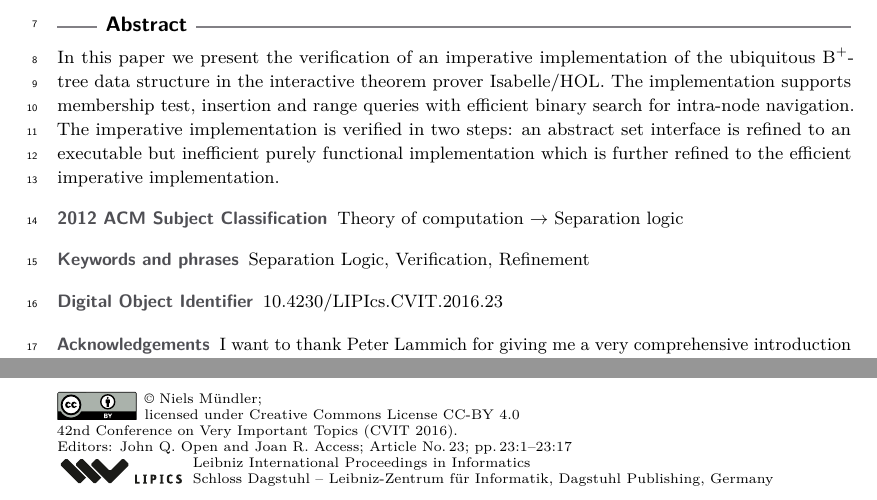
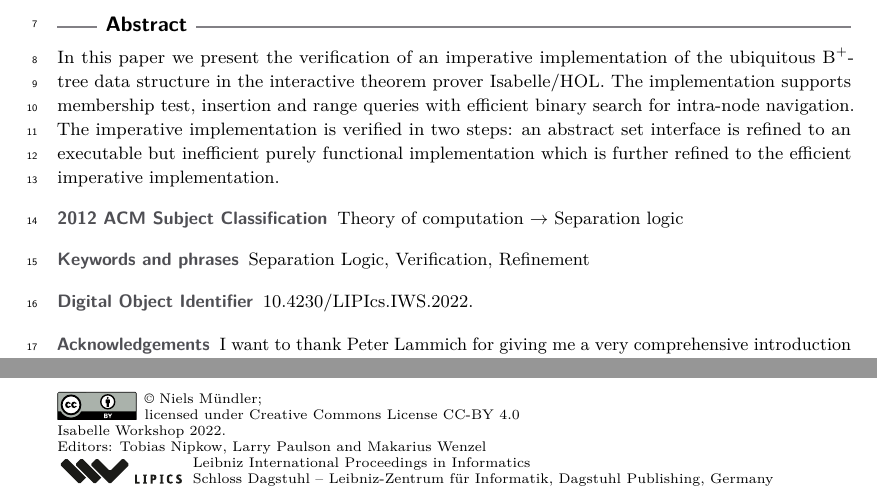
Before and after one commit to nielstron/bplustrees, a LaTeX paper (paper/lipics-v2021-bplustrees.tex, which reads paper/lipics-v2021.cls): two parts of page 1 of 17, joined at a grey line, cut so that both start at the same text. Compiled offline with pdfLaTeX.

Commit message:
Fix event details

```diff
--- a/paper/lipics-v2021-bplustrees.tex
+++ b/paper/lipics-v2021-bplustrees.tex
@@ -240,11 +240,9 @@ with Isabelle proof tactics.}%optional
 
 
 %Editor-only macros:: begin (do not touch as author)%%%%%%%%%%%%%%%%%%%%%%%%%%%%%%%%%%
-\EventEditors{John Q. Open and Joan R. Access}
-\EventNoEds{2}
-\EventLongTitle{42nd Conference on Very Important Topics (CVIT 2016)}
-\EventShortTitle{CVIT 2016}
-\EventAcronym{CVIT}
-\EventYear{2016}
-\EventDate{December 24--27, 2016}
-\EventLocation{Little Whinging, United Kingdom}
+\EventEditors{Tobias Nipkow, Larry Paulson and Makarius Wenzel}
+\EventNoEds{3}
+\EventLongTitle{Isabelle Workshop 2022}
+\EventShortTitle{IWS 2022}
+\EventAcronym{IWS}
+\EventYear{2022}
--- a/paper/lipics-v2021.cls
+++ b/paper/lipics-v2021.cls
@@ -149,7 +149,6 @@
       \ifx\@EventLongTitle\@empty\else\@EventLongTitle.\\\fi
       \ifx\@EventEditors\@empty\else
         \@Eds: \@EventEditors
-        ; Article~No.\,\@ArticleNo; pp.\,\@ArticleNo:\thepage--\@ArticleNo:\number\numexpr\getpagerefnumber{TotPages}%
         \\
       \fi
       \setbox\@tempboxa\hbox{\IfFileExists{lipics-logo-bw.pdf}{\includegraphics[height=14\p@,trim=0 15 0 0]{lipics-logo-bw}}{\includegraphics[height=14\p@, width=62pt]{example-image-plain}}}%
```
Also changed, not shown: paper/lipics-v2021-bplustrees.tex (6 more changed lines).
